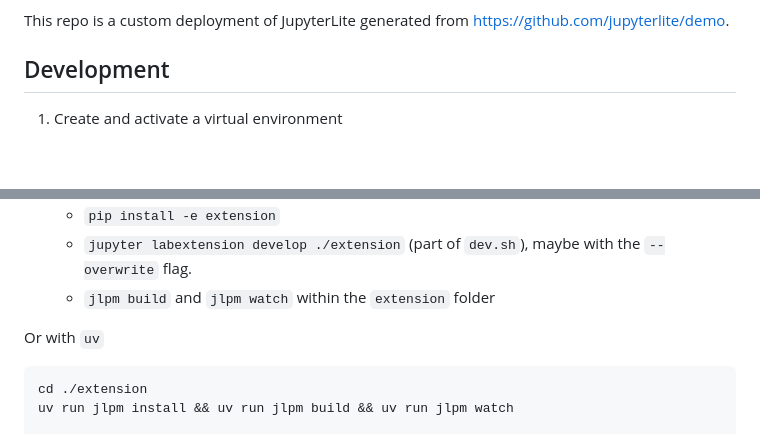
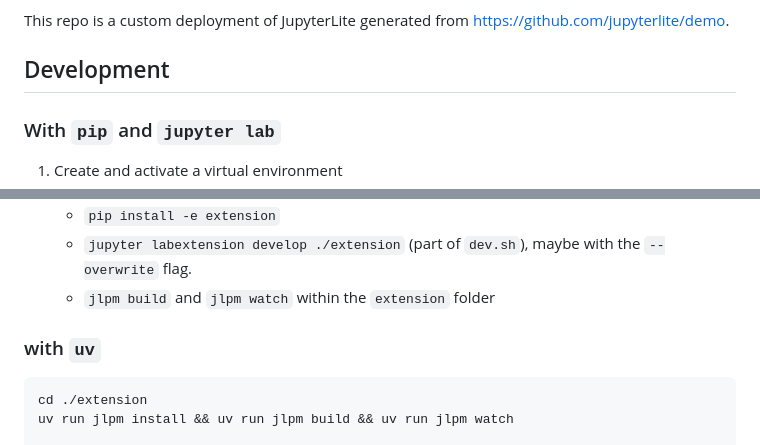
Before and after one commit to gristlabs/jupyterlite-widget, a Markdown page: README.md, 2 parts joined by grey strips. Rendered like a GitHub page; blank space fills up the shorter version.

Commit message:
docs: clarify README installation methods

````diff
--- a/README.md
+++ b/README.md
@@ -6,6 +6,7 @@ This repo is a custom deployment of JupyterLite generated from https://github.co
 
 ## Development
 
+### With `pip` and `jupyter lab`
 1. Create and activate a virtual environment
 2. `pip install -r requirements.txt`
 3. In the `extension` folder, run `jlpm install`, then `jlpm build`, then `jlpm watch`. `jlpm` is a pinned version of `yarn` that is installed with JupyterLab, so you can use `yarn` or `npm` instead. `jlpm watch` will rebuild the extension when changes are made to the code under `extension/src`. For some reason it doesn't work without running `jlpm build` first at least once.
@@ -17,7 +18,7 @@ This repo is a custom deployment of JupyterLite generated from https://github.co
    - `jupyter labextension develop ./extension` (part of `dev.sh`), maybe with the `--overwrite` flag.
    - `jlpm build` and `jlpm watch` within the `extension` folder
 
-Or with `uv`
+### with `uv`
 ```sh
 cd ./extension
 uv run jlpm install && uv run jlpm build && uv run jlpm watch
````
